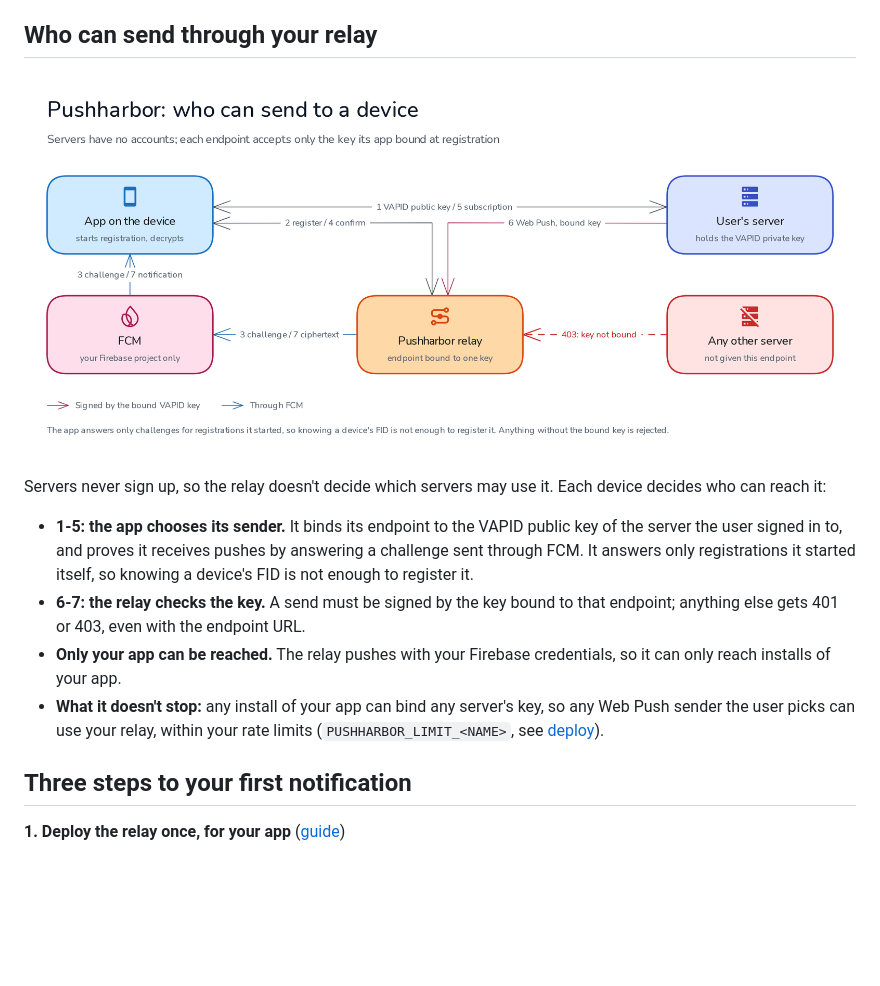
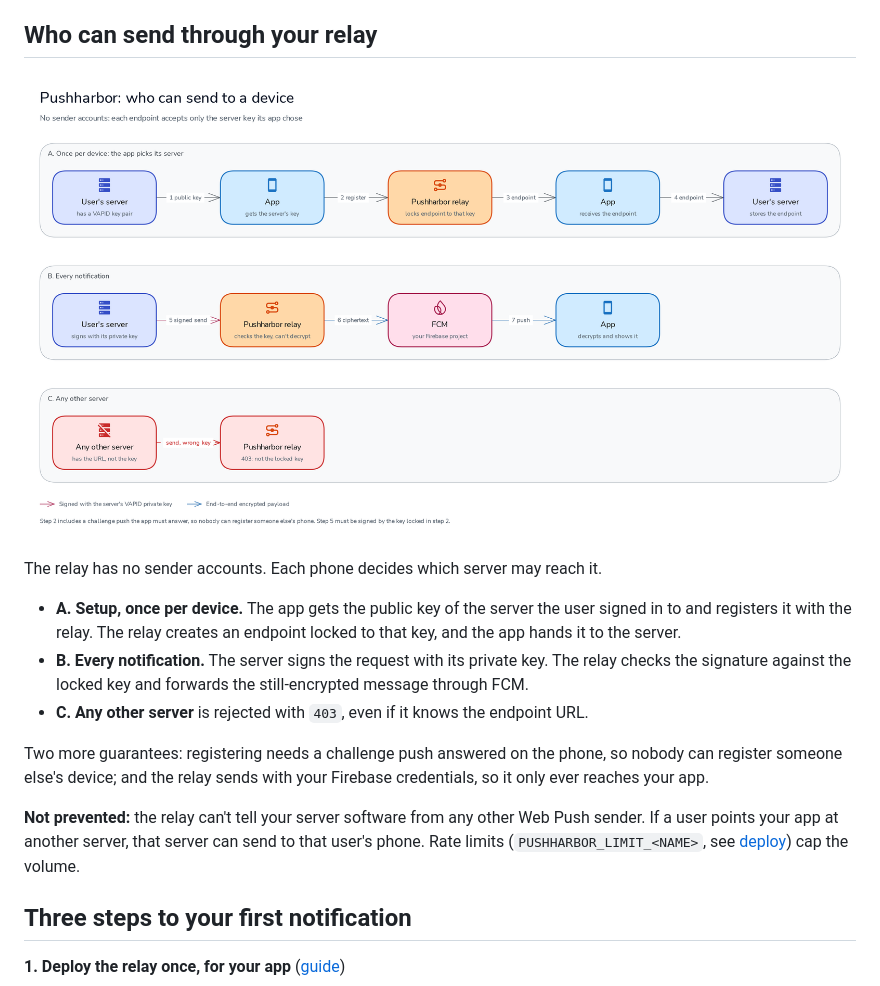
Before and after one commit to singh-gur/push-harbor, a Markdown page: README.md, the part around the change. GitHub-like rendering; pictures changed too: docs/assets/trust-flow.png; blank space fills up the shorter version.

Commit message:
Docs: trust-flow diagram redrawn as three lanes (setup, every notification, any other server), clearer README text, link from the spec

```diff
--- a/README.md
+++ b/README.md
@@ -63,24 +63,27 @@ through FCM to the device](docs/assets/architecture.png)
 
 ## Who can send through your relay
 
-![Who can send to a device: the app gets its server's VAPID public key, registers with the relay
-and confirms a challenge push, then gives the server its subscription; only Web Push signed by the
-bound key is forwarded, any other server gets 403](docs/assets/trust-flow.png)
+![Who can send to a device: once per device, the app gets its server's public key, registers it
+with the relay and hands the resulting endpoint to the server; every notification is signed by
+that key and forwarded through FCM; any other server gets 403](docs/assets/trust-flow.png)
 
-Servers never sign up, so the relay doesn't decide which servers may use it. Each device decides
-who can reach it:
+The relay has no sender accounts. Each phone decides which server may reach it.
 
-- **1-5: the app chooses its sender.** It binds its endpoint to the VAPID public key of the
-  server the user signed in to, and proves it receives pushes by answering a challenge sent
-  through FCM. It answers only registrations it started itself, so knowing a device's FID is not
-  enough to register it.
-- **6-7: the relay checks the key.** A send must be signed by the key bound to that endpoint;
-  anything else gets 401 or 403, even with the endpoint URL.
-- **Only your app can be reached.** The relay pushes with your Firebase credentials, so it can
-  only reach installs of your app.
-- **What it doesn't stop:** any install of your app can bind any server's key, so any Web Push
-  sender the user picks can use your relay, within your rate limits
-  (`PUSHHARBOR_LIMIT_<NAME>`, see [deploy](docs/deploy.md)).
+- **A. Setup, once per device.** The app gets the public key of the server the user signed in
+  to and registers it with the relay. The relay creates an endpoint locked to that key, and the
+  app hands it to the server.
+- **B. Every notification.** The server signs the request with its private key. The relay
+  checks the signature against the locked key and forwards the still-encrypted message through
+  FCM.
+- **C. Any other server** is rejected with `403`, even if it knows the endpoint URL.
+
+Two more guarantees: registering needs a challenge push answered on the phone, so nobody can
+register someone else's device; and the relay sends with your Firebase credentials, so it only
+ever reaches your app.
+
+**Not prevented:** the relay can't tell your server software from any other Web Push sender. If
+a user points your app at another server, that server can send to that user's phone. Rate limits
+(`PUSHHARBOR_LIMIT_<NAME>`, see [deploy](docs/deploy.md)) cap the volume.
 
 ## Three steps to your first notification
 
```
Also changed, not shown: docs/spec/README.md (+3 -0 lines), 2 other files.
